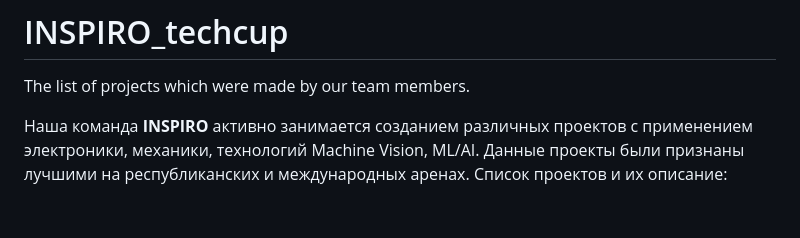
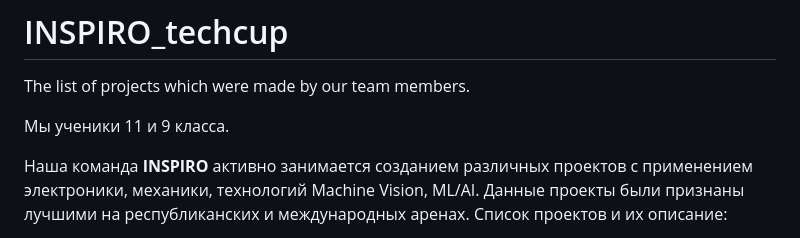
Before and after one commit to inspiro-ail/INSPIRO_techcup, a Markdown page: README.md, the part around the change. Rendered like a GitHub page; blank space fills up the shorter version.

Commit message:
Update README with team and project details
Добавлено описание команды и проектов на русском языке.

```diff
--- a/README.md
+++ b/README.md
@@ -1,5 +1,7 @@
 # INSPIRO_techcup
 The list of projects which were made by our team members.
+
+Мы ученики 11 и 9 класса.
 
 Наша команда **INSPIRO** активно занимается созданием различных проектов с применением электроники, механики, технологий Machine Vision, ML/AI.
 Данные проекты были признаны лучшими на республиканских и международных аренах.
```
